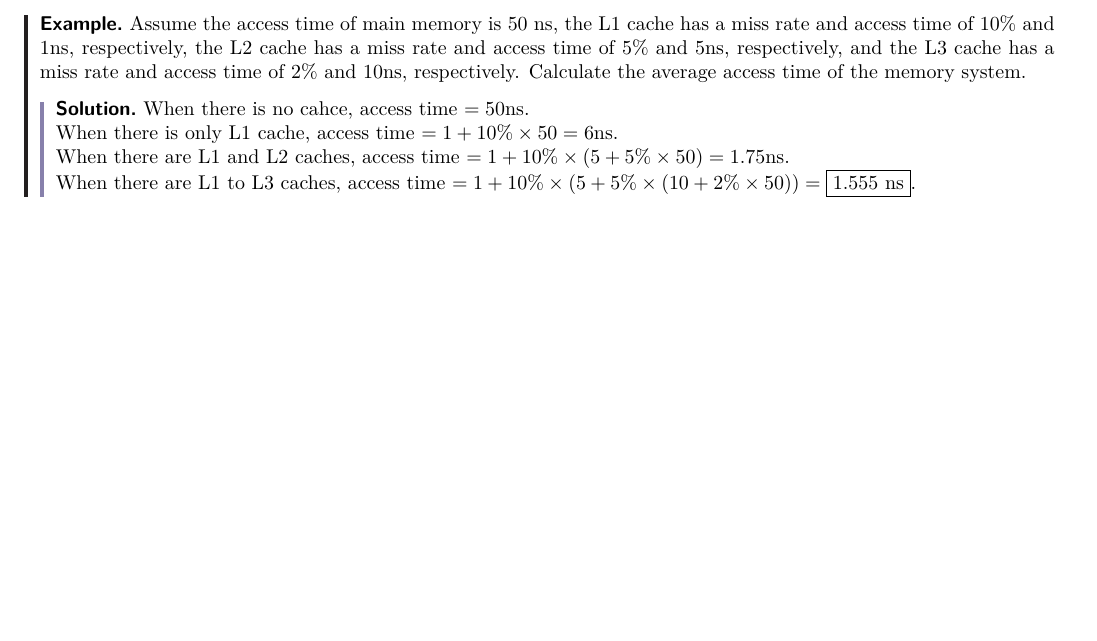
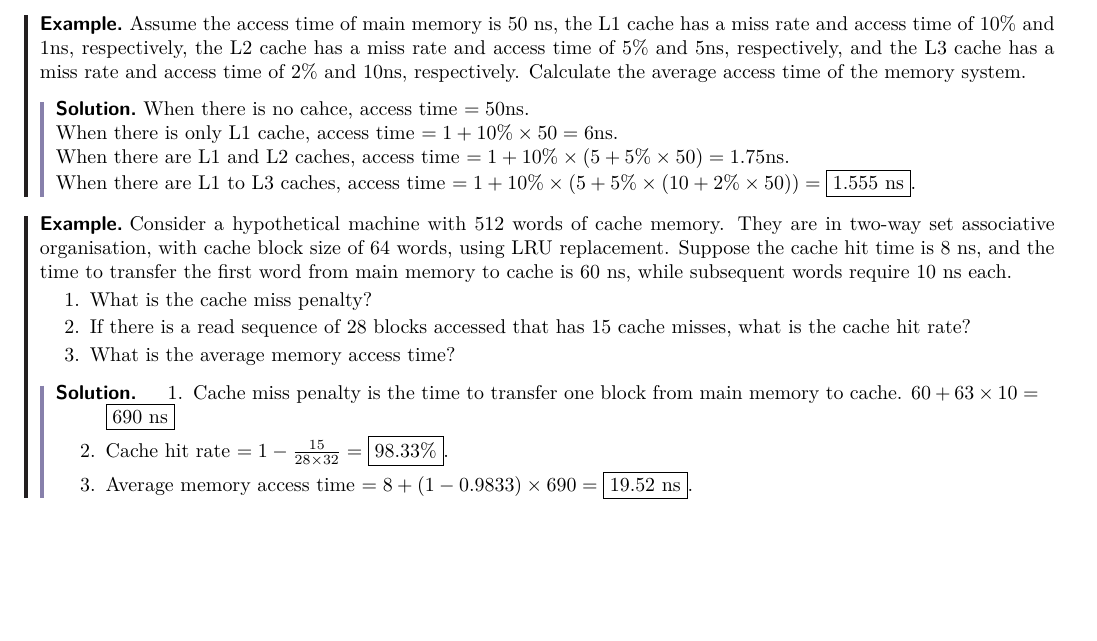
Before and after one commit to ShingZhanho/COMP2120-Notes, a LaTeX document (COMP2120-Notes.tex, which reads chaps/memory/cache-memory/index.tex, preambles.tex): part of page 20 of 20, cut so that both start at the same text. Compiled offline with pdfLaTeX.

Commit message:
feat: added another example question in cache memory

```diff
--- a/chaps/memory/cache-memory/index.tex
+++ b/chaps/memory/cache-memory/index.tex
@@ -239,3 +239,25 @@ whenever the cache line to be replaced has been modified. There are two write po
         When there are L1 to L3 caches, access time $=1+10\%\times(5+5\%\times(10+2\%\times 50))=\boxed{1.555\text{ ns}}$.
     \end{solution}
 \end{example}
+
+\begin{example}
+    Consider a hypothetical machine with 512 words of cache memory. They are in two-way
+    set associative organisation, with cache block size of 64 words, using LRU replacement.
+    Suppose the cache hit time is 8 ns, and the time to transfer the first word from main
+    memory to cache is 60 ns, while subsequent words require 10 ns each.
+    \begin{enumerate}
+        \item What is the cache miss penalty?
+        \item If there is a read sequence of 28 blocks accessed that has 15 cache misses,
+            what is the cache hit rate?
+        \item What is the average memory access time?
+    \end{enumerate}
+
+    \begin{solution}
+    \begin{enumerate}
+        \item Cache miss penalty is the time to transfer one block from main memory to cache.
+            $60+63\times10=\boxed{690\text{ ns}}$
+        \item Cache hit rate $=1-\frac{15}{28\times32}=\boxed{98.33\%}$.
+        \item Average memory access time $=8+(1-0.9833)\times690=\boxed{19.52\text{ ns}}$.
+    \end{enumerate}
+    \end{solution}
+\end{example}
--- a/preambles.tex
+++ b/preambles.tex
@@ -1,4 +1,4 @@
-\usepackage[english]{babel}
+% \usepackage[english]{babel}
 \usepackage{graphicx}
 \usepackage{framed}
 \usepackage[normalem]{ulem}
```
Also changed, not shown: .github/workflows/compile.yml (+2 -1 lines).
